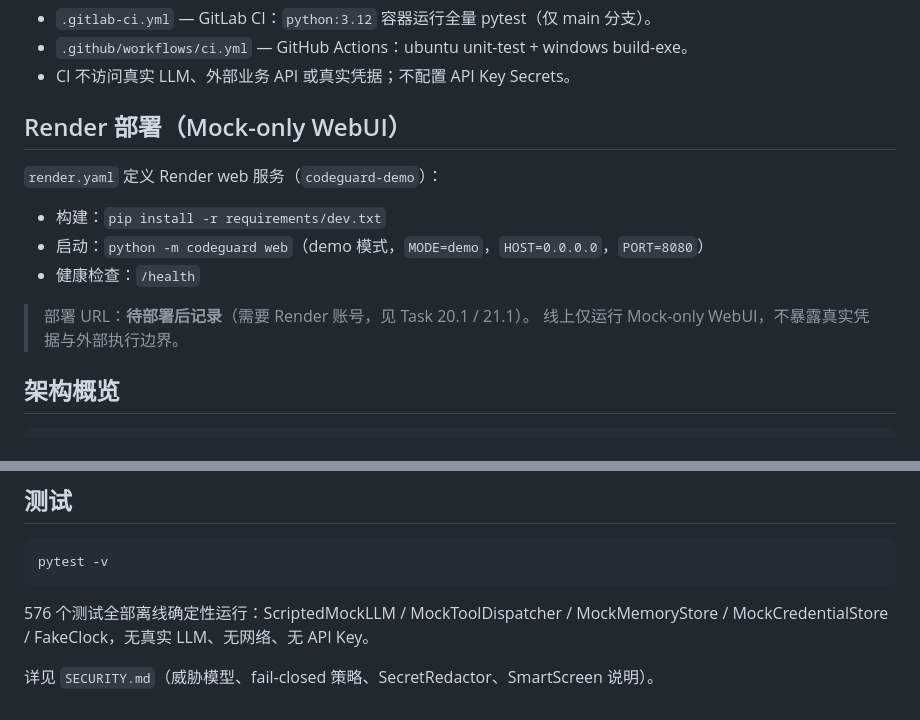
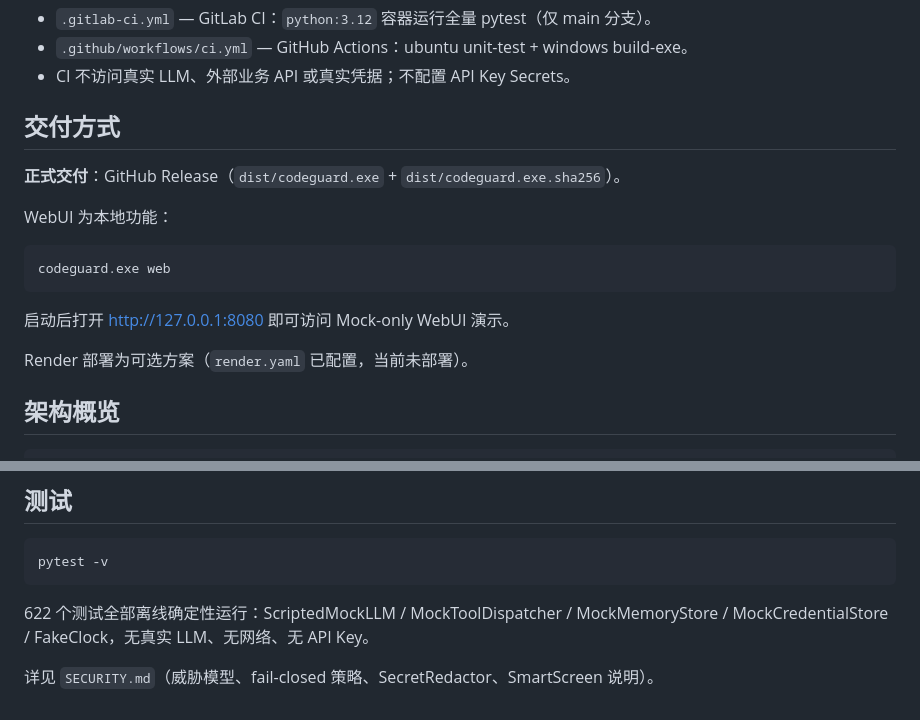
Before and after one commit to liwenze-NJU/AI4SE_projectA, a Markdown page: README.md, 2 parts joined by grey strips. GitHub-like rendering.

````diff
--- a/README.md
+++ b/README.md
@@ -104,16 +104,19 @@ GitHub Actions `build-exe` job 在 `windows-latest` 上自动构建并上传
 - `.github/workflows/ci.yml` — GitHub Actions：ubuntu unit-test + windows build-exe。
 - CI 不访问真实 LLM、外部业务 API 或真实凭据；不配置 API Key Secrets。
 
-## Render 部署（Mock-only WebUI）
+## 交付方式
 
-`render.yaml` 定义 Render web 服务（`codeguard-demo`）：
+**正式交付**：GitHub Release（`dist/codeguard.exe` + `dist/codeguard.exe.sha256`）。
 
-- 构建：`pip install -r requirements/dev.txt`
-- 启动：`python -m codeguard web`（demo 模式，`MODE=demo`，`HOST=0.0.0.0`，`PORT=8080`）
-- 健康检查：`/health`
+WebUI 为本地功能：
 
-> 部署 URL：**待部署后记录**（需要 Render 账号，见 Task 20.1 / 21.1）。
-> 线上仅运行 Mock-only WebUI，不暴露真实凭据与外部执行边界。
+```bat
+codeguard.exe web
+```
+
+启动后打开 http://127.0.0.1:8080 即可访问 Mock-only WebUI 演示。
+
+Render 部署为可选方案（`render.yaml` 已配置，当前未部署）。
 
 ## 架构概览
 
@@ -138,7 +141,7 @@ CLI (__main__.py)
 pytest -v
 ```
 
-576 个测试全部离线确定性运行：ScriptedMockLLM / MockToolDispatcher /
+622 个测试全部离线确定性运行：ScriptedMockLLM / MockToolDispatcher /
 MockMemoryStore / MockCredentialStore / FakeClock，无真实 LLM、无网络、无 API Key。
 
 详见 `SECURITY.md`（威胁模型、fail-closed 策略、SecretRedactor、SmartScreen 说明）。
````
Also changed, not shown: AGENT_LOG.md (+28 -0 lines).
